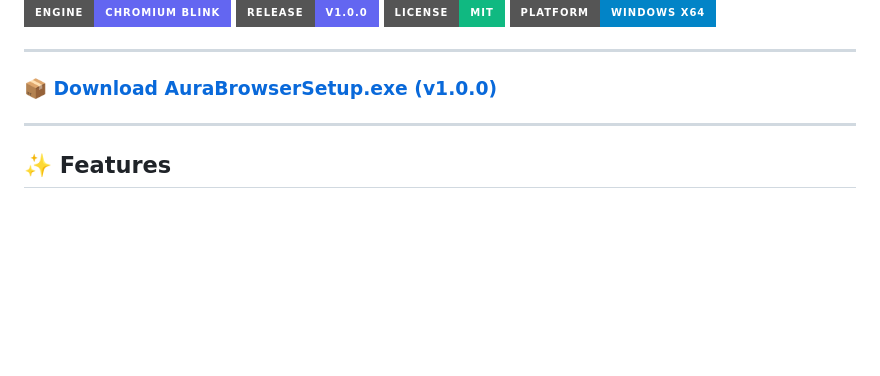
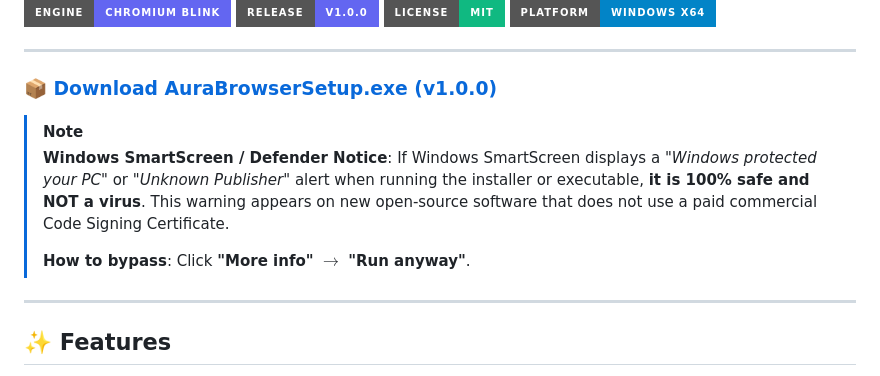
Before and after one commit to MicahGentry1/aura-browser, a Markdown page: README.md, the part around the change. Rendered like a GitHub page; badges without logos; blank space fills up the shorter version.

Commit message:
Add Windows SmartScreen false positive notice to README

```diff
--- a/README.md
+++ b/README.md
@@ -10,6 +10,13 @@ A modern, fast, and feature-rich desktop web browser powered by the **Chromium**
 ---
 
 ### 📦 [Download AuraBrowserSetup.exe (v1.0.0)](https://github.com/MicahGentry1/aura-browser/releases/download/v1.0.0/AuraBrowserSetup.exe)
+
+> [!NOTE]
+> **Windows SmartScreen / Defender Notice**:
+> If Windows SmartScreen displays a *"Windows protected your PC"* or *"Unknown Publisher"* alert when running the installer or executable, **it is 100% safe and NOT a virus**.
+> This warning appears on new open-source software that does not use a paid commercial Code Signing Certificate.
+>
+> **How to bypass**: Click **"More info"** $\rightarrow$ **"Run anyway"**.
 
 ---
 
```
